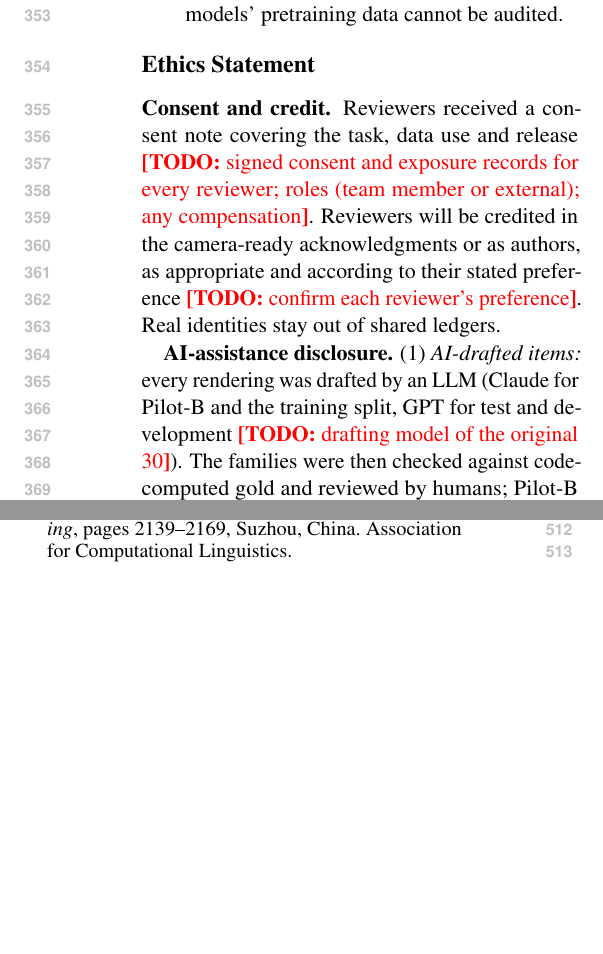
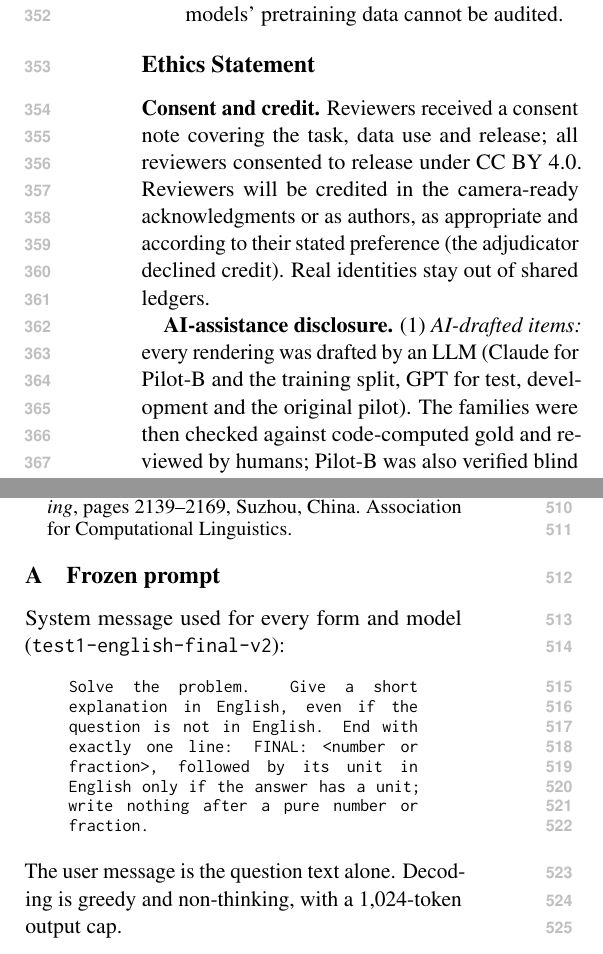
Before and after one commit to Divyansh1128/Hinglish, a LaTeX paper (paper/latex/main.tex): two parts of the columns of pages 5 and 6 of 6, joined at a grey line, cut so that both start at the same text, the shorter picture padded with empty space. Compiled offline with pdfLaTeX.

Commit message:
Paper: fill human-fact TODOs (drafting models, reviewer identity, consent, AI systems, PII scan), add frozen-prompt appendix; only the audit TODO remains

```diff
--- a/paper/latex/main.tex
+++ b/paper/latex/main.tex
@@ -180,7 +180,7 @@ With the mathematics fixed, small open models were least accurate on Romanized H
 
 \section*{Ethics Statement}
 
-\textbf{Consent and credit.} Reviewers received a consent note covering the task, data use and release \todo{signed consent and exposure records for every reviewer; roles (team member or external); any compensation}. Reviewers will be credited in the camera-ready acknowledgments or as authors, as appropriate and according to their stated preference \todo{confirm each reviewer's preference}. Real identities stay out of shared ledgers.
+\textbf{Consent and credit.} Reviewers received a consent note covering the task, data use and release; all reviewers consented to release under CC BY 4.0. Reviewers will be credited in the camera-ready acknowledgments or as authors, as appropriate and according to their stated preference (the adjudicator declined credit). Real identities stay out of shared ledgers.
 
-\textbf{AI-assistance disclosure.} (1) \emph{AI-drafted items:} every rendering was drafted by an LLM (Claude for Pilot-B and the training split, GPT for test and development \todo{drafting model of the original 30}). The families were then checked against code-computed gold and reviewed by humans; Pilot-B was also verified blind by two LLM solvers. (2) \emph{AI-assisted human review:} humans made every acceptance decision, but some lexicon entries and some text edits were drafted by AI before reviewers confirmed them (\S\ref{sec:data}). In the original cohort, one reviewer's AI-prefilled, unverified stage-2 judgments were excluded. (3) \emph{Writing and coding:} AI assistants helped write the evaluation and analysis code, the research notes and this manuscript, and recorded protocol decisions under the authors' delegation. The authors reviewed all of this and take responsibility for it \todo{name the assistant systems per venue policy}.
+\textbf{AI-assistance disclosure.} (1) \emph{AI-drafted items:} every rendering was drafted by an LLM (Claude for Pilot-B and the training split, GPT for test, development and the original pilot). The families were then checked against code-computed gold and reviewed by humans; Pilot-B was also verified blind by two LLM solvers. (2) \emph{AI-assisted human review:} humans made every acceptance decision, but some lexicon entries and some text edits were drafted by AI before reviewers confirmed them (\S\ref{sec:data}). In the original cohort, one reviewer's AI-prefilled, unverified stage-2 judgments were excluded. (3) \emph{Writing and coding:} AI assistants helped write the evaluation and analysis code, the research notes and this manuscript, and recorded protocol decisions under the authors' delegation. The authors reviewed all of this and take responsibility for it Systems used: Claude Opus 5.5 (Anthropic) and GPT-6 Astra and GPT-6.1 Sol (OpenAI, via the Codex CLI).
 
@@ -188,4 +188,14 @@ With the mathematics fixed, small open models were least accurate on Romanized H
 
 \bibliography{references}
 
+
+\appendix
+\section{Frozen prompt}\label{app:prompt}
+System message used for every form and model (\texttt{test1-english-final-v2}):
+
+\begin{quote}\small\ttfamily
+Solve the problem. Give a short explanation in English, even if the question is not in English. End with exactly one line: FINAL: <number or fraction>, followed by its unit in English only if the answer has a unit; write nothing after a pure number or fraction.
+\end{quote}
+The user message is the question text alone. Decoding is greedy and non-thinking, with a 1,024-token output cap.
+
 \end{document}
```
Also changed, not shown: paper/latex/main.pdf, paper/latex/main.tex (10 more changed lines).
